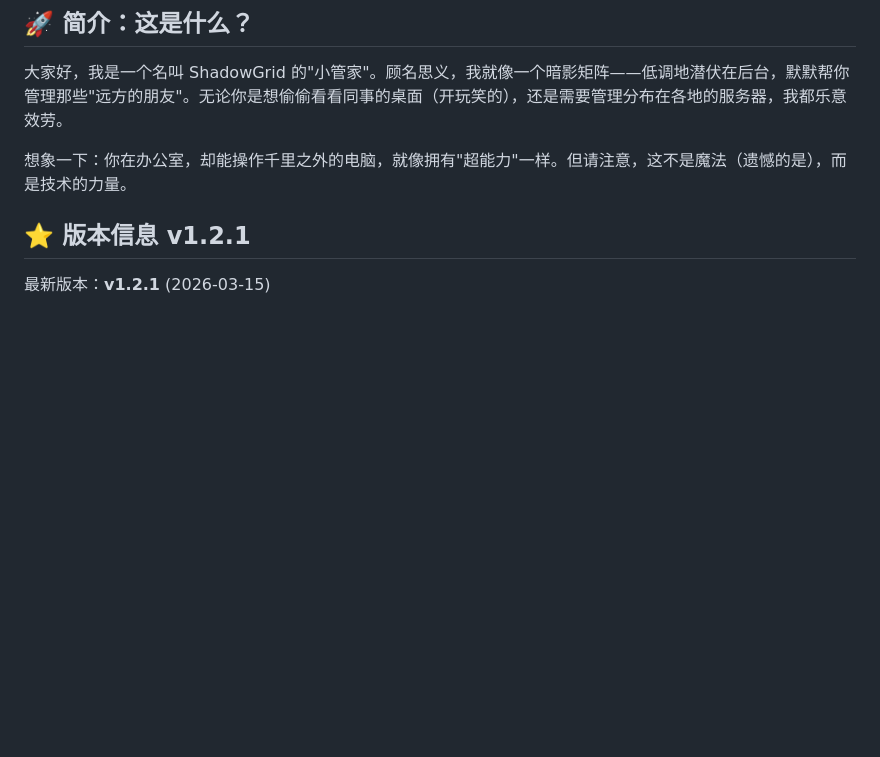
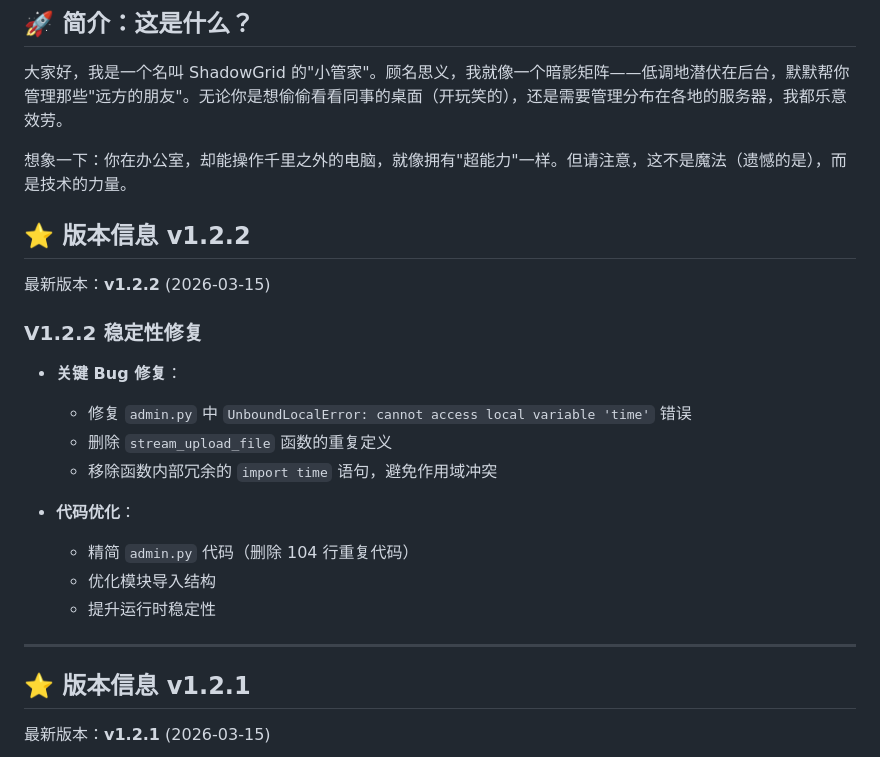
Before and after one commit to qiuqiqiuqid/ShadowGrid, a Markdown page: README.md, the part around the change. Drawn GitHub-style; blank space fills up the shorter version.

Commit message:
docs: 更新 README 和 CHANGELOG 到 v1.2.2
更新内容:
- README.md: 添加 v1.2.2 版本说明
- CHANGELOG.md: 记录 v1.2.2 bug 修复

修复内容:
- UnboundLocalError: time 变量作用域问题
- 删除 stream_upload_file 重复定义
- 优化模块导入结构

```diff
--- a/README.md
+++ b/README.md
@@ -19,6 +19,24 @@
 大家好，我是一个名叫 ShadowGrid 的"小管家"。顾名思义，我就像一个暗影矩阵——低调地潜伏在后台，默默帮你管理那些"远方的朋友"。无论你是想偷偷看看同事的桌面（开玩笑的），还是需要管理分布在各地的服务器，我都乐意效劳。
 
 想象一下：你在办公室，却能操作千里之外的电脑，就像拥有"超能力"一样。但请注意，这不是魔法（遗憾的是），而是技术的力量。
+
+## ⭐ 版本信息 v1.2.2
+
+最新版本：**v1.2.2** (2026-03-15)
+
+### V1.2.2 稳定性修复
+
+- **关键 Bug 修复**：
+  - 修复 `admin.py` 中 `UnboundLocalError: cannot access local variable 'time'` 错误
+  - 删除 `stream_upload_file` 函数的重复定义
+  - 移除函数内部冗余的 `import time` 语句，避免作用域冲突
+
+- **代码优化**：
+  - 精简 `admin.py` 代码（删除 104 行重复代码）
+  - 优化模块导入结构
+  - 提升运行时稳定性
+
+---
 
 ## ⭐ 版本信息 v1.2.1
 
```
Also changed, not shown: docs/CHANGELOG.md (+16 -0 lines).
